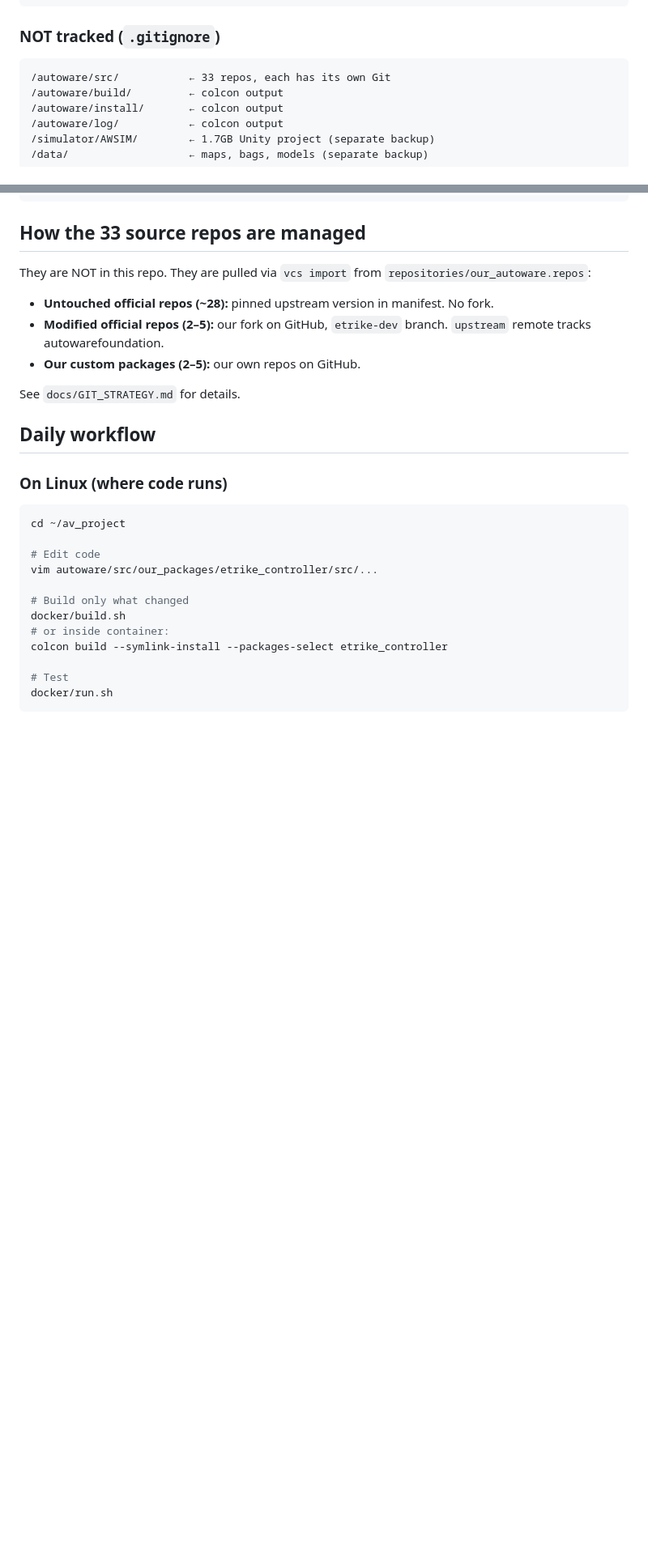
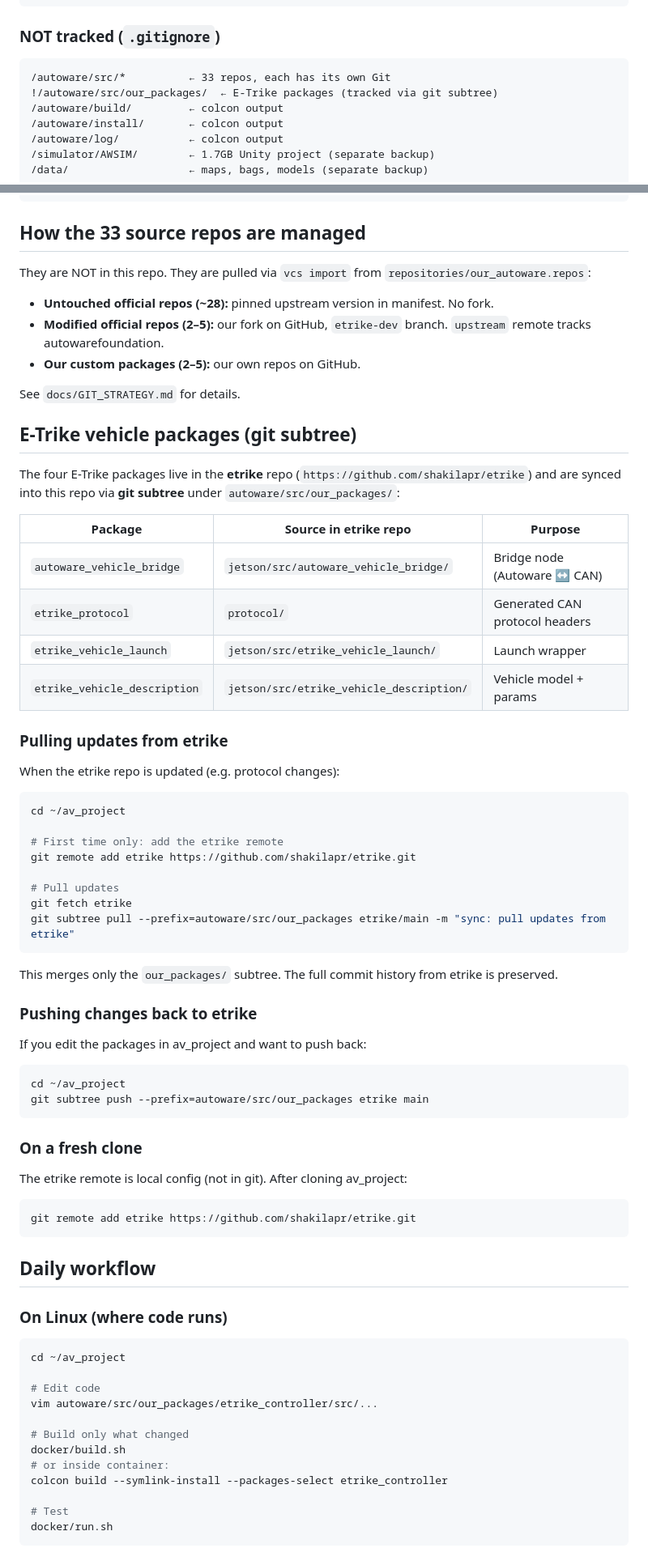
Before and after one commit to shakilapr/etrike-av, a Markdown page: docs/ETRIKE_AV_GIT_WORKFLOW.md, 2 parts joined by grey strips. Shown at 81% size. Drawn GitHub-style; blank space fills up the shorter version.

Commit message:
docs: update git workflow for E-Trike subtree syncing

````diff
--- a/docs/ETRIKE_AV_GIT_WORKFLOW.md
+++ b/docs/ETRIKE_AV_GIT_WORKFLOW.md
@@ -36,7 +36,8 @@ vehicle/parameters/
 ### NOT tracked (`.gitignore`)
 
 ```
-/autoware/src/           ← 33 repos, each has its own Git
+/autoware/src/*          ← 33 repos, each has its own Git
+!/autoware/src/our_packages/  ← E-Trike packages (tracked via git subtree)
 /autoware/build/         ← colcon output
 /autoware/install/       ← colcon output
 /autoware/log/           ← colcon output
@@ -53,6 +54,52 @@ They are NOT in this repo. They are pulled via `vcs import` from `repositories/o
 - **Our custom packages (2–5):** our own repos on GitHub.
 
 See `docs/GIT_STRATEGY.md` for details.
+
+## E-Trike vehicle packages (git subtree)
+
+The four E-Trike packages live in the **etrike** repo (`https://github.com/shakilapr/etrike`)
+and are synced into this repo via **git subtree** under `autoware/src/our_packages/`:
+
+| Package | Source in etrike repo | Purpose |
+|---|---|---|
+| `autoware_vehicle_bridge` | `jetson/src/autoware_vehicle_bridge/` | Bridge node (Autoware ↔ CAN) |
+| `etrike_protocol` | `protocol/` | Generated CAN protocol headers |
+| `etrike_vehicle_launch` | `jetson/src/etrike_vehicle_launch/` | Launch wrapper |
+| `etrike_vehicle_description` | `jetson/src/etrike_vehicle_description/` | Vehicle model + params |
+
+### Pulling updates from etrike
+
+When the etrike repo is updated (e.g. protocol changes):
+
+```bash
+cd ~/av_project
+
+# First time only: add the etrike remote
+git remote add etrike https://github.com/shakilapr/etrike.git
+
+# Pull updates
+git fetch etrike
+git subtree pull --prefix=autoware/src/our_packages etrike/main -m "sync: pull updates from etrike"
+```
+
+This merges only the `our_packages/` subtree. The full commit history from etrike is preserved.
+
+### Pushing changes back to etrike
+
+If you edit the packages in av_project and want to push back:
+
+```bash
+cd ~/av_project
+git subtree push --prefix=autoware/src/our_packages etrike main
+```
+
+### On a fresh clone
+
+The etrike remote is local config (not in git). After cloning av_project:
+
+```bash
+git remote add etrike https://github.com/shakilapr/etrike.git
+```
 
 ## Daily workflow
 
````
Also changed, not shown: other parts of docs/ETRIKE_AV_GIT_WORKFLOW.md (+20 -7 lines).
